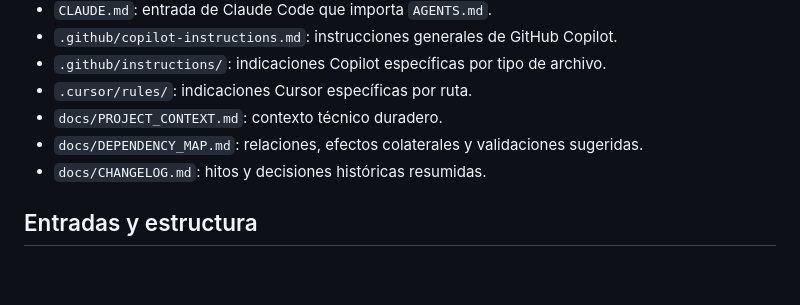
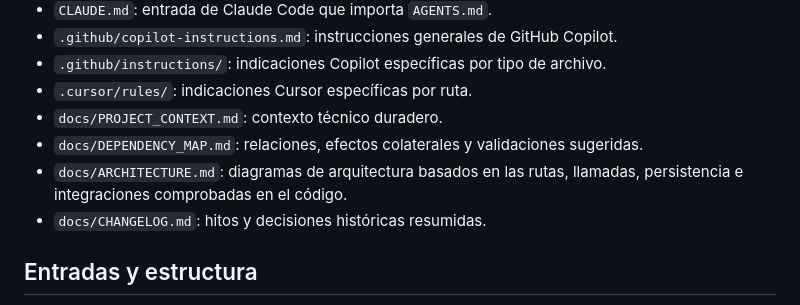
Before and after one commit to MomoSad26/PeterServices, a Markdown page: PROJECT_MAP.md, the part around one of its changes. Rendered like a GitHub page; blank space fills up the shorter version.

Commit message:
docs: add architecture guide to project map

```diff
--- a/PROJECT_MAP.md
+++ b/PROJECT_MAP.md
@@ -15,6 +15,7 @@
 - `.cursor/rules/`: indicaciones Cursor específicas por ruta.
 - `docs/PROJECT_CONTEXT.md`: contexto técnico duradero.
 - `docs/DEPENDENCY_MAP.md`: relaciones, efectos colaterales y validaciones sugeridas.
+- `docs/ARCHITECTURE.md`: diagramas de arquitectura basados en las rutas, llamadas, persistencia e integraciones comprobadas en el código.
 - `docs/CHANGELOG.md`: hitos y decisiones históricas resumidas.
 
 ## Entradas y estructura
```
Also changed, not shown: other parts of PROJECT_MAP.md (+1 -1 lines).
